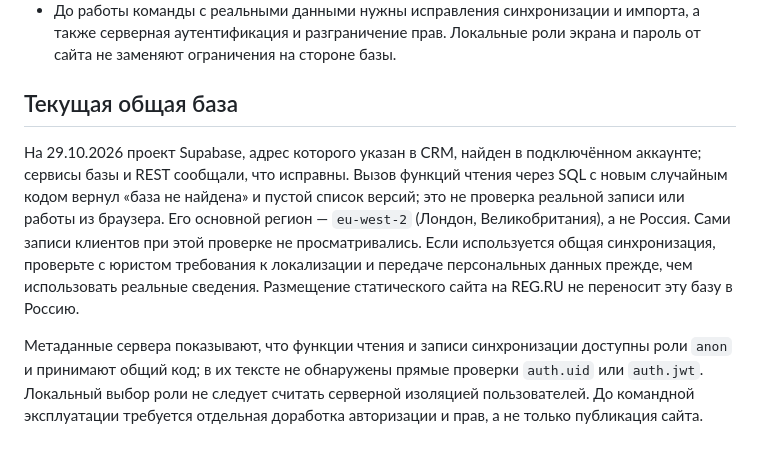
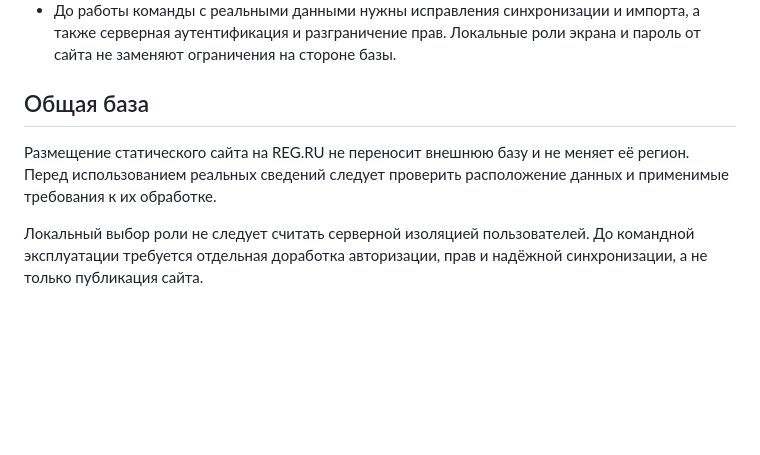
Before and after one commit to silovr709-dotcom/CRM, a Markdown page: crm-schedule/docs/REG-RU-DEPLOY.md, the part around the change. Drawn GitHub-style; blank space fills up the shorter version.

Commit message:
Keep deployment documentation focused on setup
Co-authored-by: arena-agent <297053741+arena-agent@users.noreply.github.com>

```diff
--- a/crm-schedule/docs/REG-RU-DEPLOY.md
+++ b/crm-schedule/docs/REG-RU-DEPLOY.md
@@ -110,20 +110,12 @@ CRM_DEPLOY_ENABLED = true
   а также серверная аутентификация и разграничение прав. Локальные роли экрана и
   пароль от сайта не заменяют ограничения на стороне базы.
 
-## Текущая общая база
+## Общая база
 
-На 29.10.2026 проект Supabase, адрес которого указан в CRM, найден в подключённом
-аккаунте; сервисы базы и REST сообщали, что исправны. Вызов функций чтения через
-SQL с новым случайным кодом вернул «база не найдена» и пустой список версий; это
-не проверка реальной записи или работы из браузера. Его основной регион —
-`eu-west-2` (Лондон, Великобритания), а не Россия. Сами записи клиентов при этой
-проверке не просматривались. Если используется общая синхронизация, проверьте с
-юристом требования к локализации и передаче персональных данных прежде, чем
-использовать реальные сведения. Размещение статического сайта на REG.RU не
-переносит эту базу в Россию.
+Размещение статического сайта на REG.RU не переносит внешнюю базу и не меняет её
+регион. Перед использованием реальных сведений следует проверить расположение
+данных и применимые требования к их обработке.
 
-Метаданные сервера показывают, что функции чтения и записи синхронизации доступны
-роли `anon` и принимают общий код; в их тексте не обнаружены прямые проверки
-`auth.uid` или `auth.jwt`. Локальный выбор роли не следует считать серверной
-изоляцией пользователей. До командной эксплуатации требуется отдельная доработка
-авторизации и прав, а не только публикация сайта.
+Локальный выбор роли не следует считать серверной изоляцией пользователей. До
+командной эксплуатации требуется отдельная доработка авторизации, прав и надёжной
+синхронизации, а не только публикация сайта.
```
